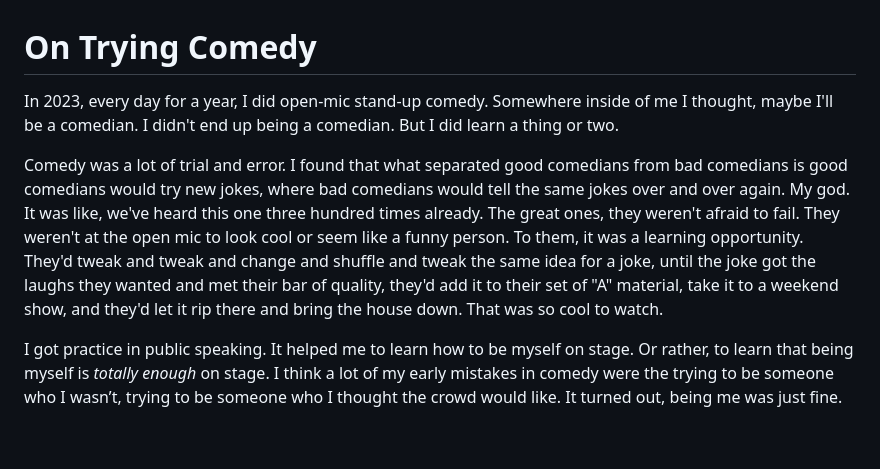
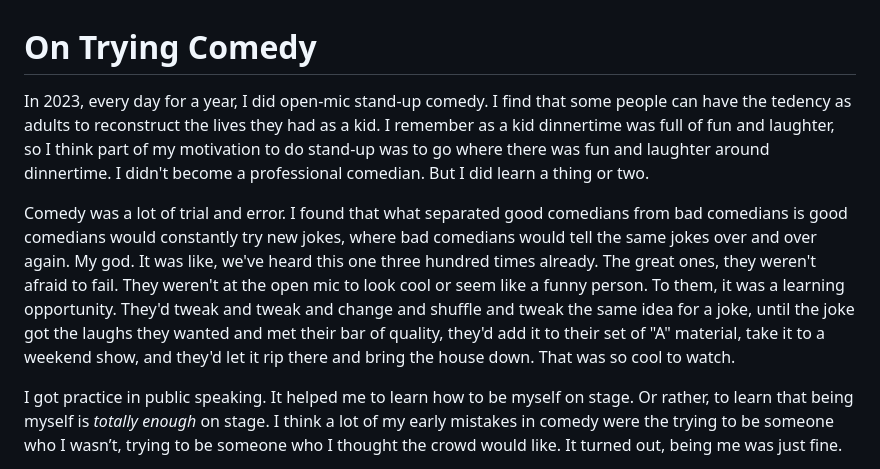
Before and after one commit to dhvogel/dhvogel.github.io, a Markdown page: essays/on-trying-comedy/on-trying-comedy.md, the part around the change. GitHub-like rendering; blank space fills up the shorter version.

Commit message:
Revise On Trying Comedy opening paragraph

```diff
--- a/essays/on-trying-comedy/on-trying-comedy.md
+++ b/essays/on-trying-comedy/on-trying-comedy.md
@@ -1,8 +1,8 @@
 # On Trying Comedy
 
-In 2023, every day for a year, I did open-mic stand-up comedy. Somewhere inside of me I thought, maybe I'll be a comedian. I didn't end up being a comedian. But I did learn a thing or two.
+In 2023, every day for a year, I did open-mic stand-up comedy. I find that some people can have the tedency as adults to reconstruct the lives they had as a kid. I remember as a kid dinnertime was full of fun and laughter, so I think part of my motivation to do stand-up was to go where there was fun and laughter around dinnertime. I didn't become a professional comedian. But I did learn a thing or two.
 
-Comedy was a lot of trial and error. I found that what separated good comedians from bad comedians is  good comedians would try new jokes, where bad comedians would tell the same jokes over and over again. My god. It was like, we've heard this one three hundred times already. The great ones, they weren't afraid to fail. They weren't at the open mic to look cool or seem like a funny person. To them, it was a learning opportunity. They'd tweak and tweak and change and shuffle and tweak the same idea for a joke, until the joke got the laughs they wanted and met their bar of quality, they'd add it to their set of "A" material, take it to a weekend show, and they'd let it rip there and bring the house down. That was so cool to watch.
+Comedy was a lot of trial and error. I found that what separated good comedians from bad comedians is  good comedians would constantly try new jokes, where bad comedians would tell the same jokes over and over again. My god. It was like, we've heard this one three hundred times already. The great ones, they weren't afraid to fail. They weren't at the open mic to look cool or seem like a funny person. To them, it was a learning opportunity. They'd tweak and tweak and change and shuffle and tweak the same idea for a joke, until the joke got the laughs they wanted and met their bar of quality, they'd add it to their set of "A" material, take it to a weekend show, and they'd let it rip there and bring the house down. That was so cool to watch.
 
 I got practice in public speaking. It helped me to learn how to be myself on stage. Or rather, to learn that being myself is *totally enough* on stage. I think a lot of my early mistakes in comedy were the trying to be someone who I wasn’t, trying to be someone who I thought the crowd would like. It turned out, being me was just fine.
 
```
